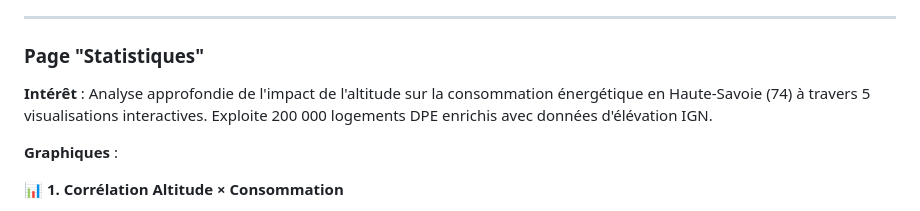
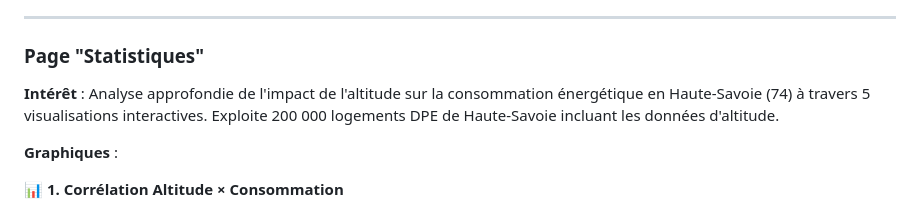
Before and after one commit to marinoo3/m2_enedis, a Markdown page: DOCUMENTATION_FONCTIONNELLE.md, the part around the change. Rendered like a GitHub page.

Commit message:
Correction : précision sur la source des données d'altitude

```diff
--- a/DOCUMENTATION_FONCTIONNELLE.md
+++ b/DOCUMENTATION_FONCTIONNELLE.md
@@ -37,7 +37,7 @@
 
 ### Page "Statistiques"
 
-**Intérêt** : Analyse approfondie de l'impact de l'altitude sur la consommation énergétique en Haute-Savoie (74) à travers 5 visualisations interactives. Exploite 200 000 logements DPE enrichis avec données d'élévation IGN.
+**Intérêt** : Analyse approfondie de l'impact de l'altitude sur la consommation énergétique en Haute-Savoie (74) à travers 5 visualisations interactives. Exploite 200 000 logements DPE de Haute-Savoie incluant les données d'altitude.
 
 **Graphiques** :
 
```
